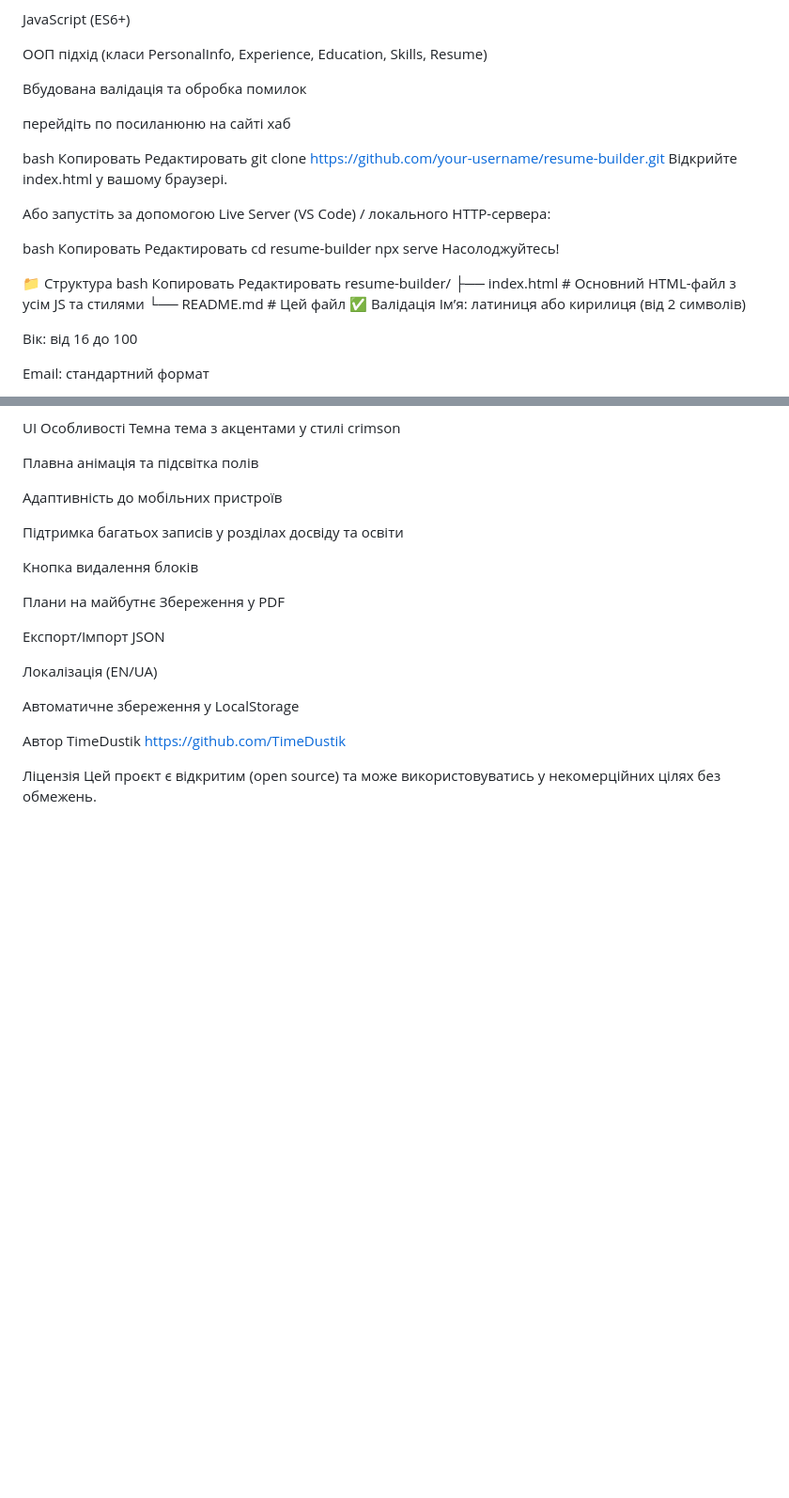
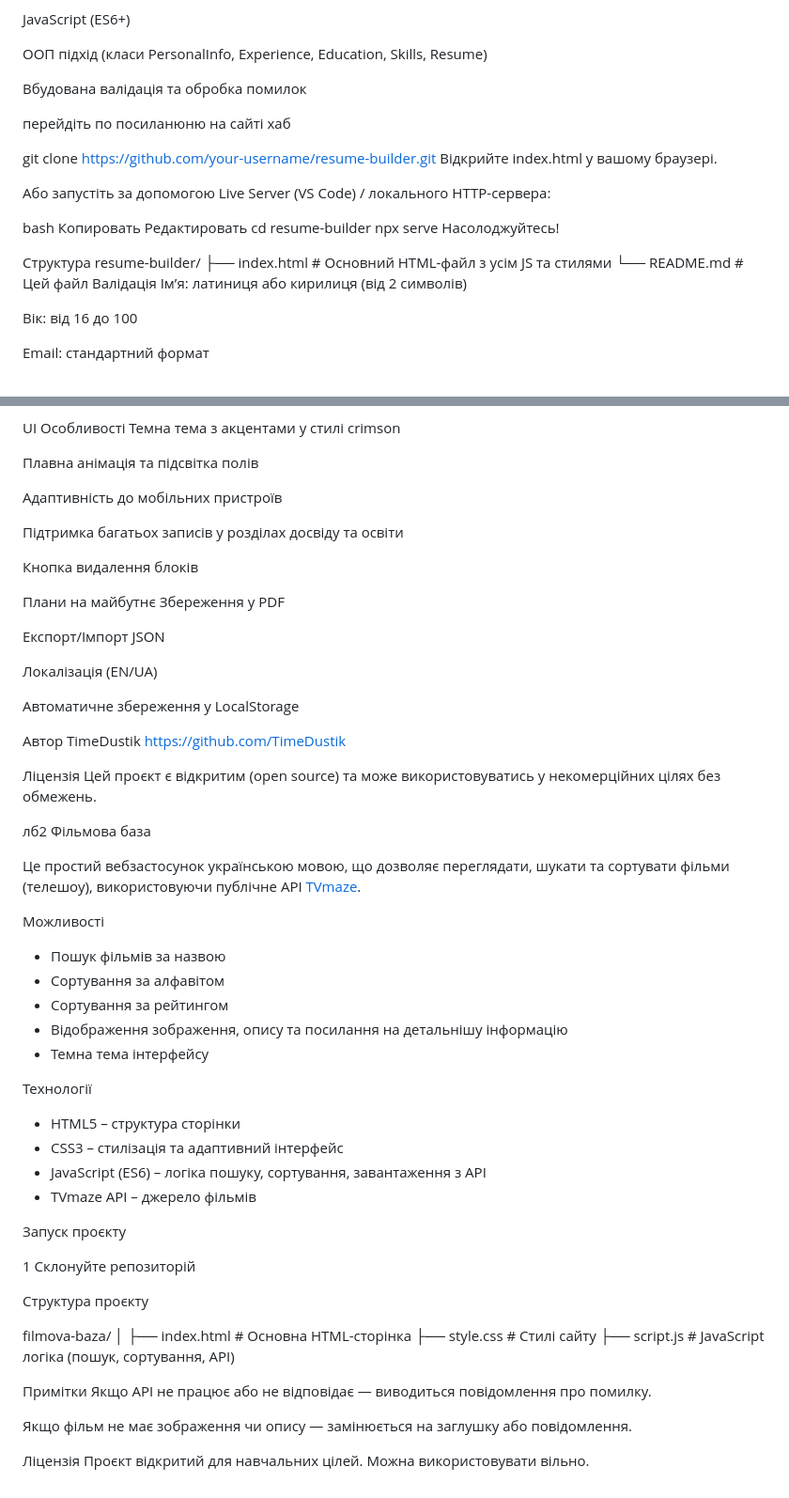
Before and after one commit to TimeDustik/l, a Markdown page: README.md, 2 parts joined by grey strips. Shown at 94% size. Rendered like a GitHub page; blank space fills up the shorter version.

```diff
--- a/README.md
+++ b/README.md
@@ -31,9 +31,6 @@ JavaScript (ES6+)
 
 перейдіть по посиланюню на сайті хаб
 
-bash
-Копировать
-Редактировать
 git clone https://github.com/your-username/resume-builder.git
 Відкрийте index.html у вашому браузері.
 
@@ -46,14 +43,11 @@ cd resume-builder
 npx serve
 Насолоджуйтесь!
 
-📁 Структура
-bash
-Копировать
-Редактировать
+Структура
 resume-builder/
 ├── index.html      # Основний HTML-файл з усім JS та стилями
 └── README.md       # Цей файл
-✅ Валідація
+Валідація
 Ім’я: латиниця або кирилиця (від 2 символів)
 
 Вік: від 16 до 100
@@ -90,3 +84,50 @@ https://github.com/TimeDustik
 
 Ліцензія
 Цей проєкт є відкритим (open source) та може використовуватись у некомерційних цілях без обмежень.
+
+
+
+
+
+
+
+
+
+лб2 Фільмова база
+
+Це простий вебзастосунок українською мовою, що дозволяє переглядати, шукати та сортувати фільми (телешоу), використовуючи публічне API [TVmaze](https://www.tvmaze.com/api).
+
+Можливості
+
+-  Пошук фільмів за назвою
+-  Сортування за алфавітом
+-  Сортування за рейтингом
+-  Відображення зображення, опису та посилання на детальнішу інформацію
+-  Темна тема інтерфейсу
+
+ Технології
+
+- HTML5 – структура сторінки
+- CSS3 – стилізація та адаптивний інтерфейс
+- JavaScript (ES6) – логіка пошуку, сортування, завантаження з API
+- TVmaze API – джерело фільмів
+
+ Запуск проєкту
+
+1 Склонуйте репозиторій
+
+ Структура проєкту
+
+filmova-baza/
+│
+├── index.html         # Основна HTML-сторінка
+├── style.css          # Стилі сайту
+├── script.js          # JavaScript логіка (пошук, сортування, API)
+
+Примітки
+Якщо API не працює або не відповідає — виводиться повідомлення про помилку.
+
+Якщо фільм не має зображення чи опису — замінюється на заглушку або повідомлення.
+
+Ліцензія
+Проєкт відкритий для навчальних цілей. Можна використовувати вільно.
```
